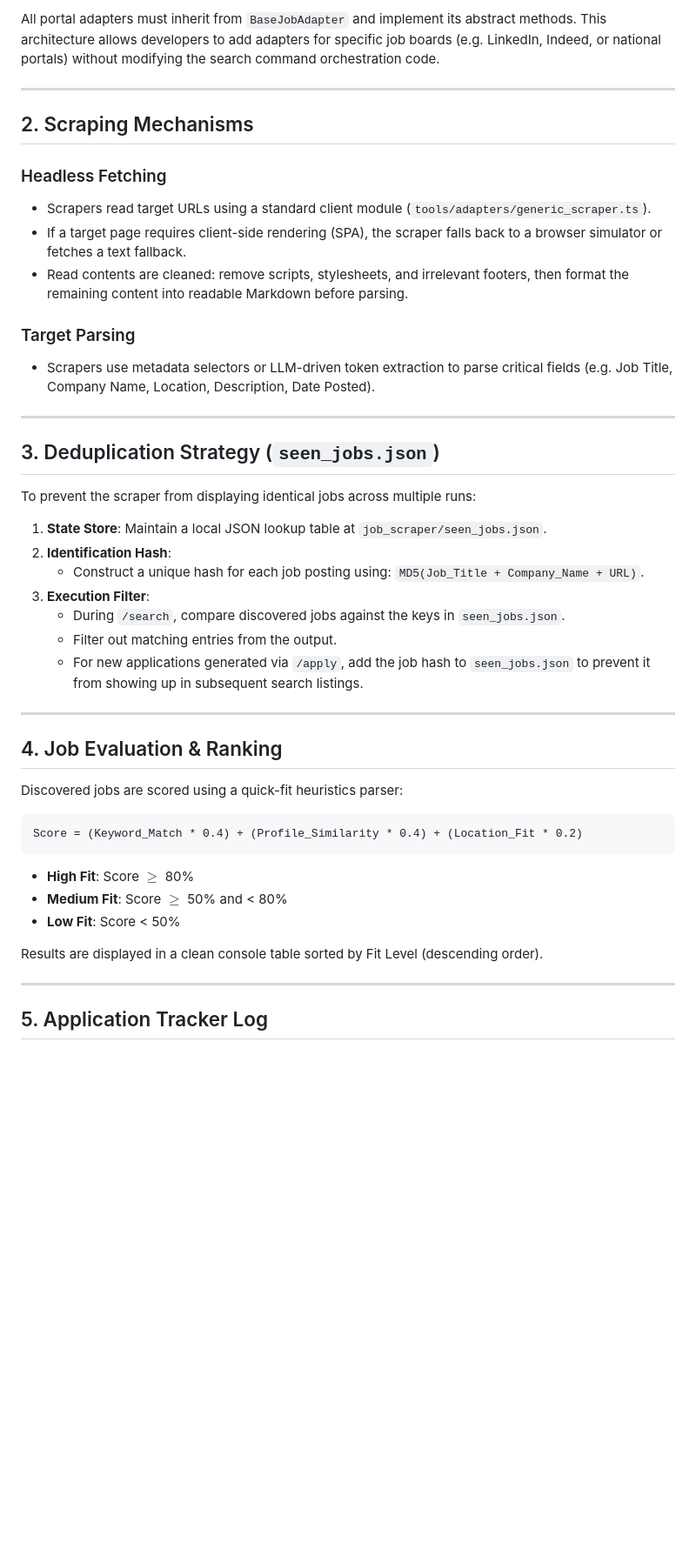
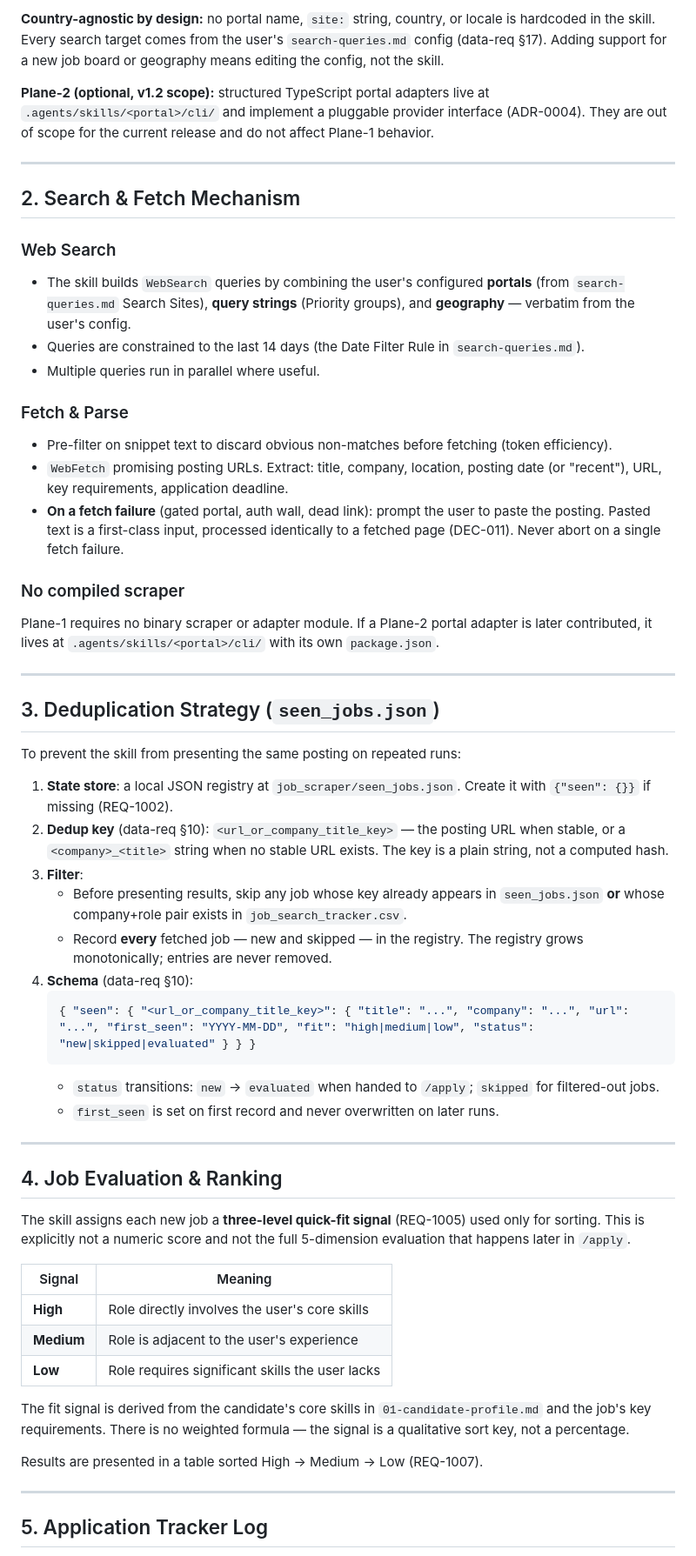
Before and after one commit to suraj-davariya/ai-job-search, a Markdown page: docs/development/implementation-guide-job-search.md, the part around one of its changes. Shown at 87% size. GitHub-like rendering; blank space fills up the shorter version.

Commit message:
docs(job-search): reconcile dev guide to Plane-1 web-search model (Epic 8)
Co-Authored-By: Claude Sonnet 4.6 <noreply@anthropic.com>

````diff
--- a/docs/development/implementation-guide-job-search.md
+++ b/docs/development/implementation-guide-job-search.md
@@ -33,47 +16,58 @@ classDiagram
 
-All portal adapters must inherit from `BaseJobAdapter` and implement its abstract methods. This architecture allows developers to add adapters for specific job boards (e.g. LinkedIn, Indeed, or national portals) without modifying the search command orchestration code.
+**Country-agnostic by design:** no portal name, `site:` string, country, or locale is hardcoded in the skill. Every search target comes from the user's `search-queries.md` config (data-req §17). Adding support for a new job board or geography means editing the config, not the skill.
+
+**Plane-2 (optional, v1.2 scope):** structured TypeScript portal adapters live at `.agents/skills/<portal>/cli/` and implement a pluggable provider interface (ADR-0004). They are out of scope for the current release and do not affect Plane-1 behavior.
 
 ---
 
-## 2. Scraping Mechanisms
+## 2. Search & Fetch Mechanism
 
-### Headless Fetching
-- Scrapers read target URLs using a standard client module (`tools/adapters/generic_scraper.ts`).
-- If a target page requires client-side rendering (SPA), the scraper falls back to a browser simulator or fetches a text fallback.
-- Read contents are cleaned: remove scripts, stylesheets, and irrelevant footers, then format the remaining content into readable Markdown before parsing.
+### Web Search
+- The skill builds `WebSearch` queries by combining the user's configured **portals** (from `search-queries.md` Search Sites), **query strings** (Priority groups), and **geography** — verbatim from the user's config.
+- Queries are constrained to the last 14 days (the Date Filter Rule in `search-queries.md`).
+- Multiple queries run in parallel where useful.
 
-### Target Parsing
-- Scrapers use metadata selectors or LLM-driven token extraction to parse critical fields (e.g. Job Title, Company Name, Location, Description, Date Posted).
+### Fetch & Parse
+- Pre-filter on snippet text to discard obvious non-matches before fetching (token efficiency).
+- `WebFetch` promising posting URLs. Extract: title, company, location, posting date (or "recent"), URL, key requirements, application deadline.
+- **On a fetch failure** (gated portal, auth wall, dead link): prompt the user to paste the posting. Pasted text is a first-class input, processed identically to a fetched page (DEC-011). Never abort on a single fetch failure.
+
+### No compiled scraper
+Plane-1 requires no binary scraper or adapter module. If a Plane-2 portal adapter is later contributed, it lives at `.agents/skills/<portal>/cli/` with its own `package.json`.
 
 ---
 
 ## 3. Deduplication Strategy (`seen_jobs.json`)
 
-To prevent the scraper from displaying identical jobs across multiple runs:
+To prevent the skill from presenting the same posting on repeated runs:
 
-1. **State Store**: Maintain a local JSON lookup table at `job_scraper/seen_jobs.json`.
-2. **Identification Hash**:
-   - Construct a unique hash for each job posting using: `MD5(Job_Title + Company_Name + URL)`.
-3. **Execution Filter**:
-   - During `/search`, compare discovered jobs against the keys in `seen_jobs.json`.
-   - Filter out matching entries from the output.
-   - For new applications generated via `/apply`, add the job hash to `seen_jobs.json` to prevent it from showing up in subsequent search listings.
+1. **State store**: a local JSON registry at `job_scraper/seen_jobs.json`. Create it with `{"seen": {}}` if missing (REQ-1002).
+2. **Dedup key** (data-req §10): `<url_or_company_title_key>` — the posting URL when stable, or a `<company>_<title>` string when no stable URL exists. The key is a plain string, not a computed hash.
+3. **Filter**:
+   - Before presenting results, skip any job whose key already appears in `seen_jobs.json` **or** whose company+role pair exists in `job_search_tracker.csv`.
+   - Record **every** fetched job — new and skipped — in the registry. The registry grows monotonically; entries are never removed.
+4. **Schema** (data-req §10):
+   ```json
+   { "seen": { "<url_or_company_title_key>": { "title": "...", "company": "...", "url": "...", "first_seen": "YYYY-MM-DD", "fit": "high|medium|low", "status": "new|skipped|evaluated" } } }
+   ```
+   - `status` transitions: `new` → `evaluated` when handed to `/apply`; `skipped` for filtered-out jobs.
+   - `first_seen` is set on first record and never overwritten on later runs.
 
 ---
 
 ## 4. Job Evaluation & Ranking
 
-Discovered jobs are scored using a quick-fit heuristics parser:
+The skill assigns each new job a **three-level quick-fit signal** (REQ-1005) used only for sorting. This is explicitly not a numeric score and not the full 5-dimension evaluation that happens later in `/apply`.
 
-```
-Score = (Keyword_Match * 0.4) + (Profile_Similarity * 0.4) + (Location_Fit * 0.2)
-```
+| Signal | Meaning |
+|--------|---------|
+| **High** | Role directly involves the user's core skills |
+| **Medium** | Role is adjacent to the user's experience |
+| **Low** | Role requires significant skills the user lacks |
 
-- **High Fit**: Score $\ge$ 80%
-- **Medium Fit**: Score $\ge$ 50% and < 80%
-- **Low Fit**: Score < 50%
+The fit signal is derived from the candidate's core skills in `01-candidate-profile.md` and the job's key requirements. There is no weighted formula — the signal is a qualitative sort key, not a percentage.
 
-Results are displayed in a clean console table sorted by Fit Level (descending order).
+Results are presented in a table sorted High → Medium → Low (REQ-1007).
 
 ---
 
````
Also changed, not shown: other parts of docs/development/implementation-guide-job-search.md (+3 -20 lines).
